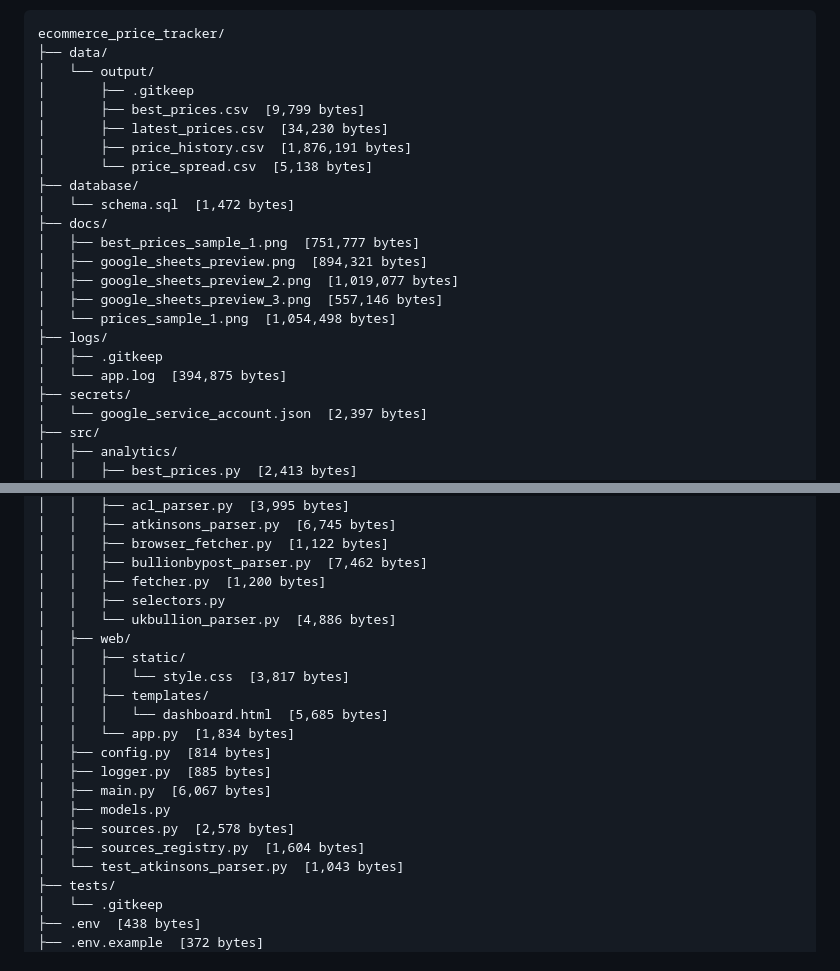
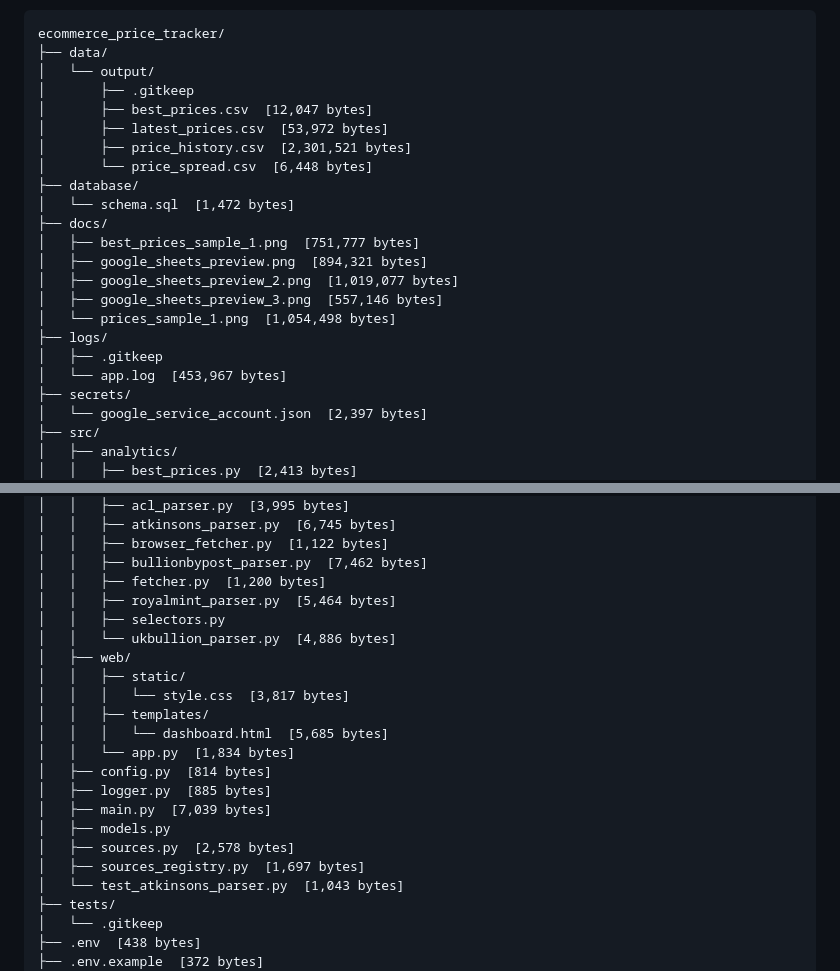
Before and after one commit to MrIvanDii/ecommerce_price_tracker, a Markdown page: ARCHITECTURE.md, 2 parts joined by grey strips. GitHub-like rendering.

Commit message:
chore: update ARCHITECTURE.md timestamp

```diff
--- a/ARCHITECTURE.md
+++ b/ARCHITECTURE.md
@@ -8,10 +8,10 @@ ecommerce_price_tracker/
 ├── data/
 │   └── output/
 │       ├── .gitkeep
-│       ├── best_prices.csv  [9,799 bytes]
-│       ├── latest_prices.csv  [34,230 bytes]
-│       ├── price_history.csv  [1,876,191 bytes]
-│       └── price_spread.csv  [5,138 bytes]
+│       ├── best_prices.csv  [12,047 bytes]
+│       ├── latest_prices.csv  [53,972 bytes]
+│       ├── price_history.csv  [2,301,521 bytes]
+│       └── price_spread.csv  [6,448 bytes]
 ├── database/
 │   └── schema.sql  [1,472 bytes]
 ├── docs/
@@ -22,7 +22,7 @@ ecommerce_price_tracker/
 │   └── prices_sample_1.png  [1,054,498 bytes]
 ├── logs/
 │   ├── .gitkeep
-│   └── app.log  [394,875 bytes]
+│   └── app.log  [453,967 bytes]
 ├── secrets/
 │   └── google_service_account.json  [2,397 bytes]
 ├── src/
@@ -50,6 +50,7 @@ ecommerce_price_tracker/
 │   │   ├── browser_fetcher.py  [1,122 bytes]
 │   │   ├── bullionbypost_parser.py  [7,462 bytes]
 │   │   ├── fetcher.py  [1,200 bytes]
+│   │   ├── royalmint_parser.py  [5,464 bytes]
 │   │   ├── selectors.py
 │   │   └── ukbullion_parser.py  [4,886 bytes]
 │   ├── web/
@@ -60,10 +61,10 @@ ecommerce_price_tracker/
 │   │   └── app.py  [1,834 bytes]
 │   ├── config.py  [814 bytes]
 │   ├── logger.py  [885 bytes]
-│   ├── main.py  [6,067 bytes]
+│   ├── main.py  [7,039 bytes]
 │   ├── models.py
 │   ├── sources.py  [2,578 bytes]
-│   ├── sources_registry.py  [1,604 bytes]
+│   ├── sources_registry.py  [1,697 bytes]
 │   └── test_atkinsons_parser.py  [1,043 bytes]
 ├── tests/
 │   └── .gitkeep
```
Also changed, not shown: other parts of ARCHITECTURE.md (+1 -1 lines).
